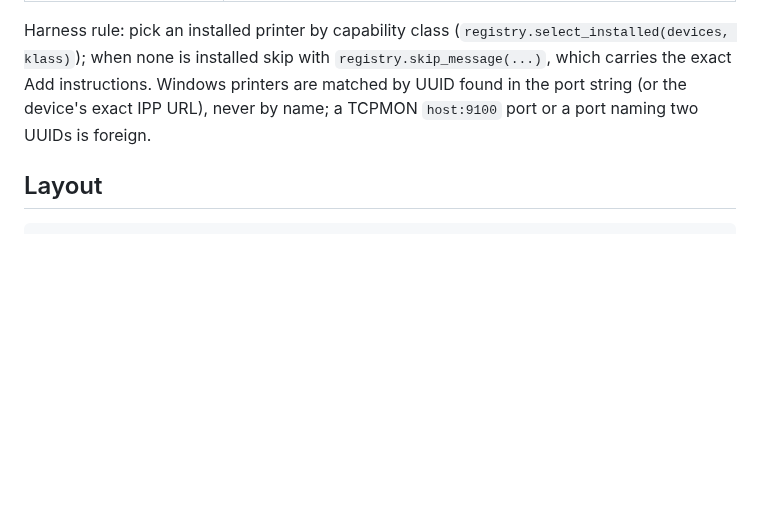
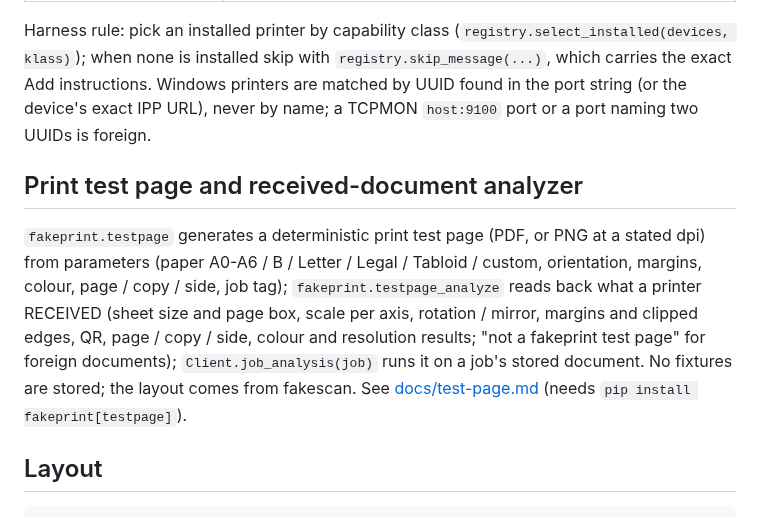
Before and after one commit to b1tninja/fakeprint-python, a Markdown page: README.md, the part around the change. Drawn GitHub-style; blank space fills up the shorter version.

````diff
--- a/README.md
+++ b/README.md
@@ -171,6 +171,15 @@ klass)`); when none is installed skip with `registry.skip_message(...)`, which c
 instructions. Windows printers are matched by UUID found in the port string (or the device's exact IPP
 URL), never by name; a TCPMON `host:9100` port or a port naming two UUIDs is foreign.
 
+## Print test page and received-document analyzer
+
+`fakeprint.testpage` generates a deterministic print test page (PDF, or PNG at a stated dpi) from parameters (paper A0-A6 / B / Letter /
+Legal / Tabloid / custom, orientation, margins, colour, page / copy / side, job tag); `fakeprint.testpage_analyze` reads back what a
+printer RECEIVED (sheet size and page box, scale per axis, rotation / mirror, margins and clipped edges, QR, page / copy / side, colour
+and resolution results; "not a fakeprint test page" for foreign documents); `Client.job_analysis(job)` runs it on a job's stored
+document. No fixtures are stored; the layout comes from fakescan. See [docs/test-page.md](docs/test-page.md) (needs
+`pip install fakeprint[testpage]`).
+
 ## Layout
 
 ```text
````
Also changed, not shown: docs/test-page.md (added, +131 -0 lines), docs/test-page-a4.png (added), 6 other files.
